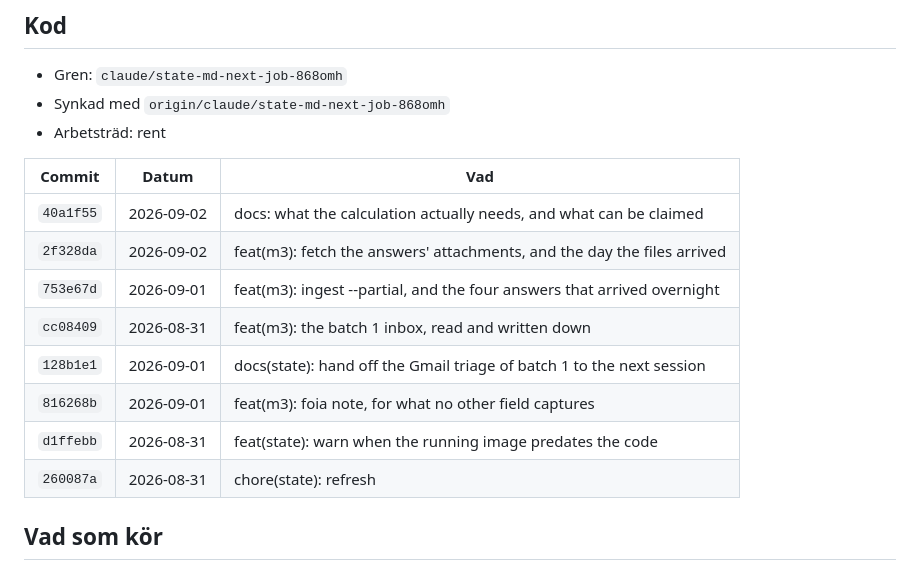
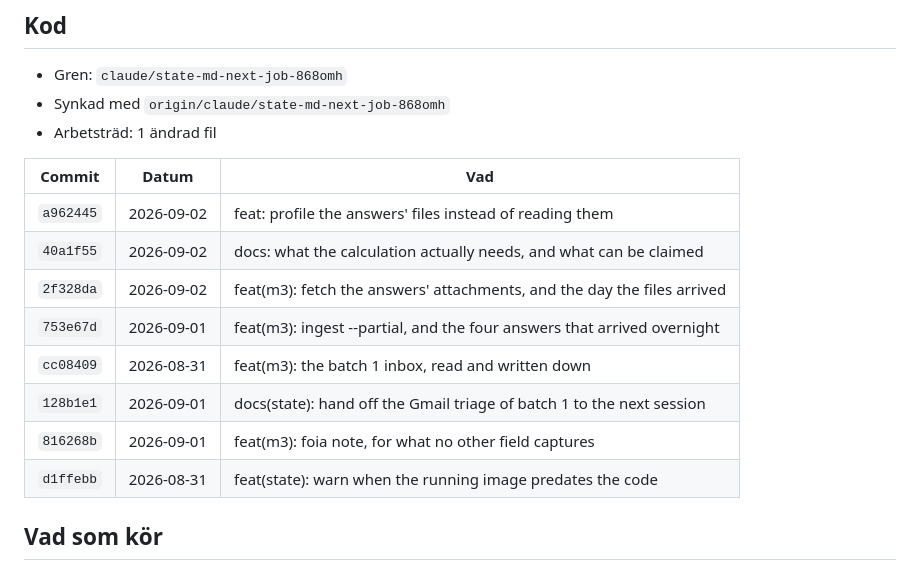
Before and after one commit to madlad-code/tender-scan, a Markdown page: STATE.md, the part around one of its changes. Drawn GitHub-style.

Commit message:
chore(state): refresh
Co-Authored-By: Claude Sonnet 5 <noreply@anthropic.com>
Claude-Session: https://claude.ai/code/session_01Eqd2e7V2zdUDPNosxLNo9K

```diff
--- a/STATE.md
+++ b/STATE.md
@@ -170,10 +170,11 @@ diarienummer och datum där det finns.
 
 - Gren: `claude/state-md-next-job-868omh`
 - Synkad med `origin/claude/state-md-next-job-868omh`
-- Arbetsträd: rent
+- Arbetsträd: 1 ändrad fil
 
 | Commit | Datum | Vad |
 | --- | --- | --- |
+| `a962445` | 2026-09-02 | feat: profile the answers' files instead of reading them |
 | `40a1f55` | 2026-09-02 | docs: what the calculation actually needs, and what can be claimed |
 | `2f328da` | 2026-09-02 | feat(m3): fetch the answers' attachments, and the day the files arrived |
 | `753e67d` | 2026-09-01 | feat(m3): ingest --partial, and the four answers that arrived overnight |
@@ -181,7 +182,6 @@ diarienummer och datum där det finns.
 | `128b1e1` | 2026-09-01 | docs(state): hand off the Gmail triage of batch 1 to the next session |
 | `816268b` | 2026-09-01 | feat(m3): foia note, for what no other field captures |
 | `d1ffebb` | 2026-08-31 | feat(state): warn when the running image predates the code |
-| `260087a` | 2026-08-31 | chore(state): refresh |
 
 ## Vad som kör
 
```
Also changed, not shown: other parts of STATE.md (+1 -1 lines).
